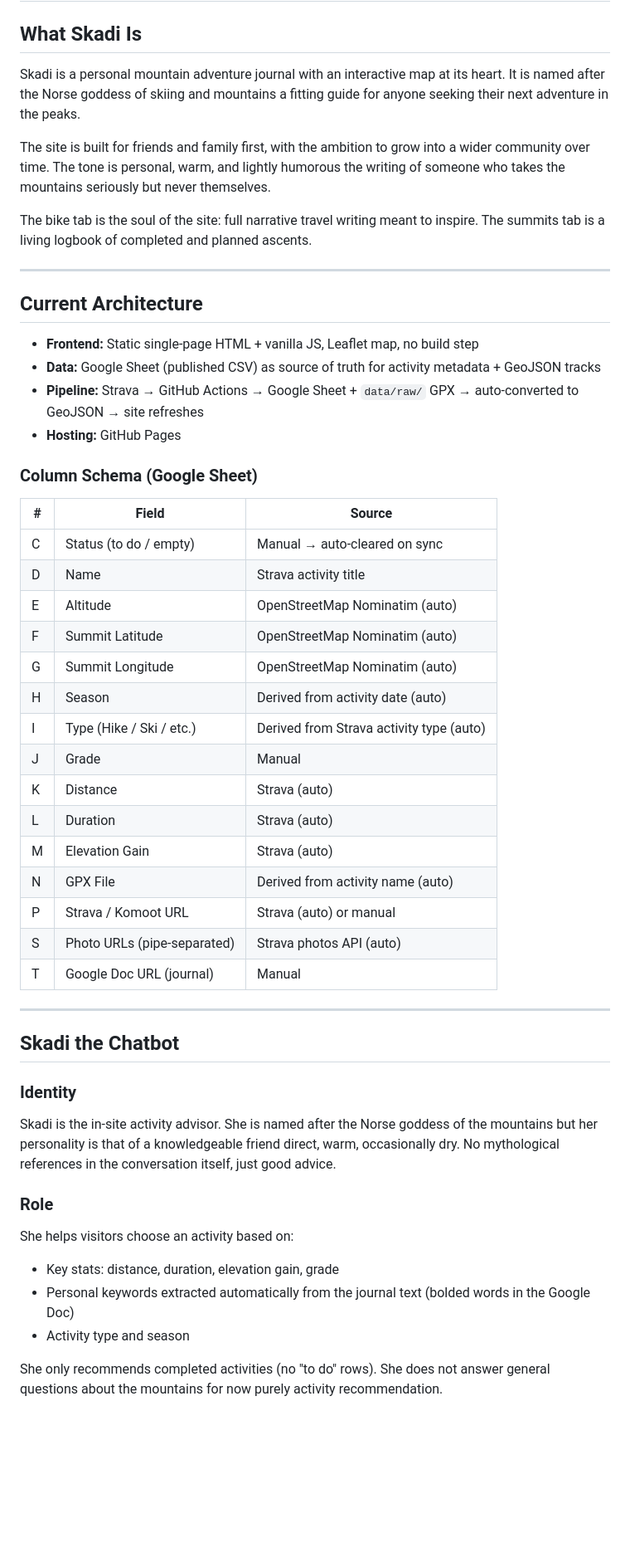
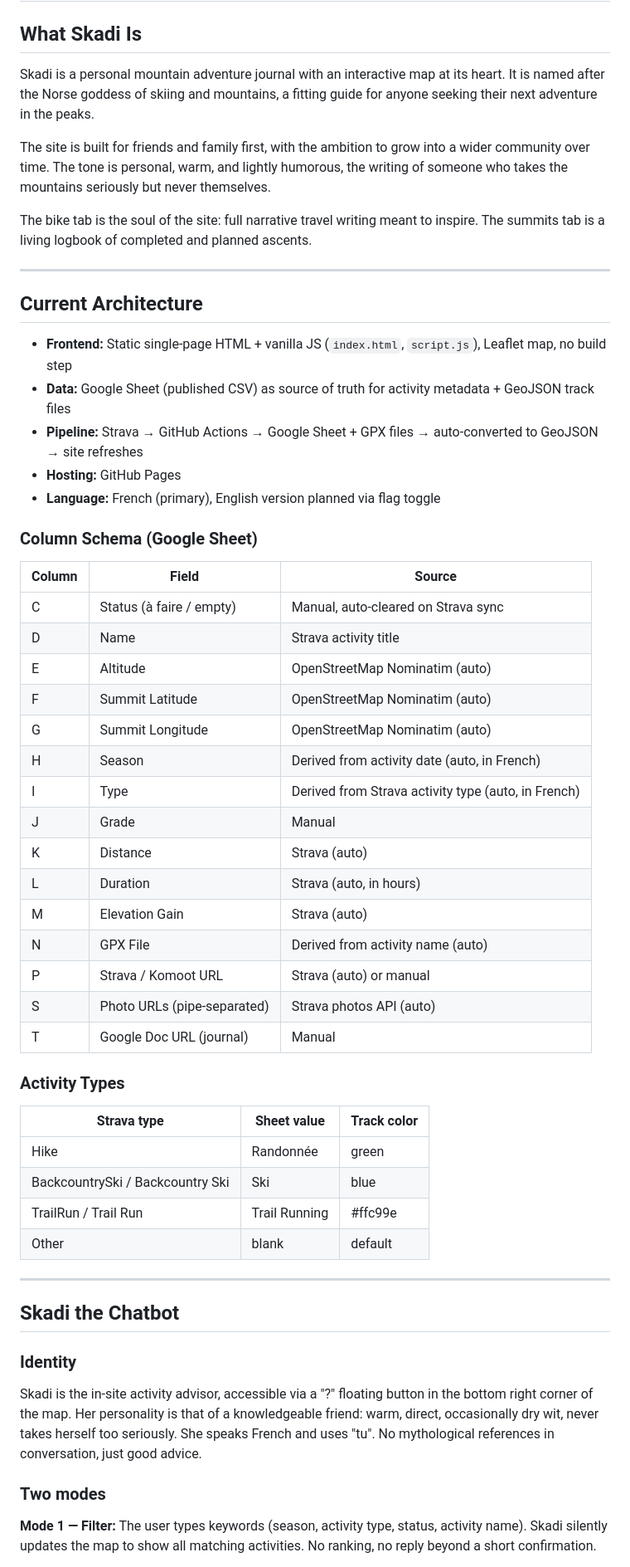
Before and after one commit to CharlesCtno/Skadi, a Markdown page: VISION.md, the part around one of its changes. Shown at 83% size. GitHub-like rendering; blank space fills up the shorter version.

```diff
--- a/VISION.md
+++ b/VISION.md
@@ -2,9 +2,9 @@
 
 ## What Skadi Is
 
-Skadi is a personal mountain adventure journal with an interactive map at its heart. It is named after the Norse goddess of skiing and mountains a fitting guide for anyone seeking their next adventure in the peaks.
+Skadi is a personal mountain adventure journal with an interactive map at its heart. It is named after the Norse goddess of skiing and mountains, a fitting guide for anyone seeking their next adventure in the peaks.
 
-The site is built for friends and family first, with the ambition to grow into a wider community over time. The tone is personal, warm, and lightly humorous the writing of someone who takes the mountains seriously but never themselves.
+The site is built for friends and family first, with the ambition to grow into a wider community over time. The tone is personal, warm, and lightly humorous, the writing of someone who takes the mountains seriously but never themselves.
 
 The bike tab is the soul of the site: full narrative travel writing meant to inspire. The summits tab is a living logbook of completed and planned ascents.
 
@@ -12,43 +12,50 @@ The bike tab is the soul of the site: full narrative travel writing meant to ins
 
 ## Current Architecture
 
-- **Frontend:** Static single-page HTML + vanilla JS, Leaflet map, no build step
-- **Data:** Google Sheet (published CSV) as source of truth for activity metadata + GeoJSON tracks
-- **Pipeline:** Strava → GitHub Actions → Google Sheet + `data/raw/` GPX → auto-converted to GeoJSON → site refreshes
+- **Frontend:** Static single-page HTML + vanilla JS (`index.html`, `script.js`), Leaflet map, no build step
+- **Data:** Google Sheet (published CSV) as source of truth for activity metadata + GeoJSON track files
+- **Pipeline:** Strava → GitHub Actions → Google Sheet + GPX files → auto-converted to GeoJSON → site refreshes
 - **Hosting:** GitHub Pages
+- **Language:** French (primary), English version planned via flag toggle
 
 ### Column Schema (Google Sheet)
 
-| # | Field | Source |
-|---|-------|--------|
-| C | Status (to do / empty) | Manual → auto-cleared on sync |
+| Column | Field | Source |
+|--------|-------|--------|
+| C | Status (à faire / empty) | Manual, auto-cleared on Strava sync |
 | D | Name | Strava activity title |
 | E | Altitude | OpenStreetMap Nominatim (auto) |
 | F | Summit Latitude | OpenStreetMap Nominatim (auto) |
 | G | Summit Longitude | OpenStreetMap Nominatim (auto) |
-| H | Season | Derived from activity date (auto) |
-| I | Type (Hike / Ski / etc.) | Derived from Strava activity type (auto) |
+| H | Season | Derived from activity date (auto, in French) |
+| I | Type | Derived from Strava activity type (auto, in French) |
 | J | Grade | Manual |
 | K | Distance | Strava (auto) |
-| L | Duration | Strava (auto) |
+| L | Duration | Strava (auto, in hours) |
 | M | Elevation Gain | Strava (auto) |
 | N | GPX File | Derived from activity name (auto) |
 | P | Strava / Komoot URL | Strava (auto) or manual |
 | S | Photo URLs (pipe-separated) | Strava photos API (auto) |
 | T | Google Doc URL (journal) | Manual |
 
+### Activity Types
+
+| Strava type | Sheet value | Track color |
+|-------------|-------------|-------------|
+| Hike | Randonnée | green |
+| BackcountrySki / Backcountry Ski | Ski | blue |
+| TrailRun / Trail Run | Trail Running | #ffc99e |
+| Other | blank | default |
+
 ---
 
 ## Skadi the Chatbot
 
 ### Identity
-Skadi is the in-site activity advisor. She is named after the Norse goddess of the mountains but her personality is that of a knowledgeable friend direct, warm, occasionally dry. No mythological references in the conversation itself, just good advice.
+Skadi is the in-site activity advisor, accessible via a "?" floating button in the bottom right corner of the map. Her personality is that of a knowledgeable friend: warm, direct, occasionally dry wit, never takes herself too seriously. She speaks French and uses "tu". No mythological references in conversation, just good advice.
 
-### Role
-She helps visitors choose an activity based on:
-- Key stats: distance, duration, elevation gain, grade
-- Personal keywords extracted automatically from the journal text (bolded words in the Google Doc)
-- Activity type and season
+### Two modes
 
-She only recommends completed activities (no "to do" rows). She does not answer general questions about the mountains for now purely activity recommendation.
+**Mode 1 — Filter:**
+The user types keywords (season, activity type, status, activity name). Skadi silently updates the map to show all matching activities. No ranking, no reply beyond a short confirmation.
 
```
Also changed, not shown: other parts of VISION.md (+42 -22 lines).
